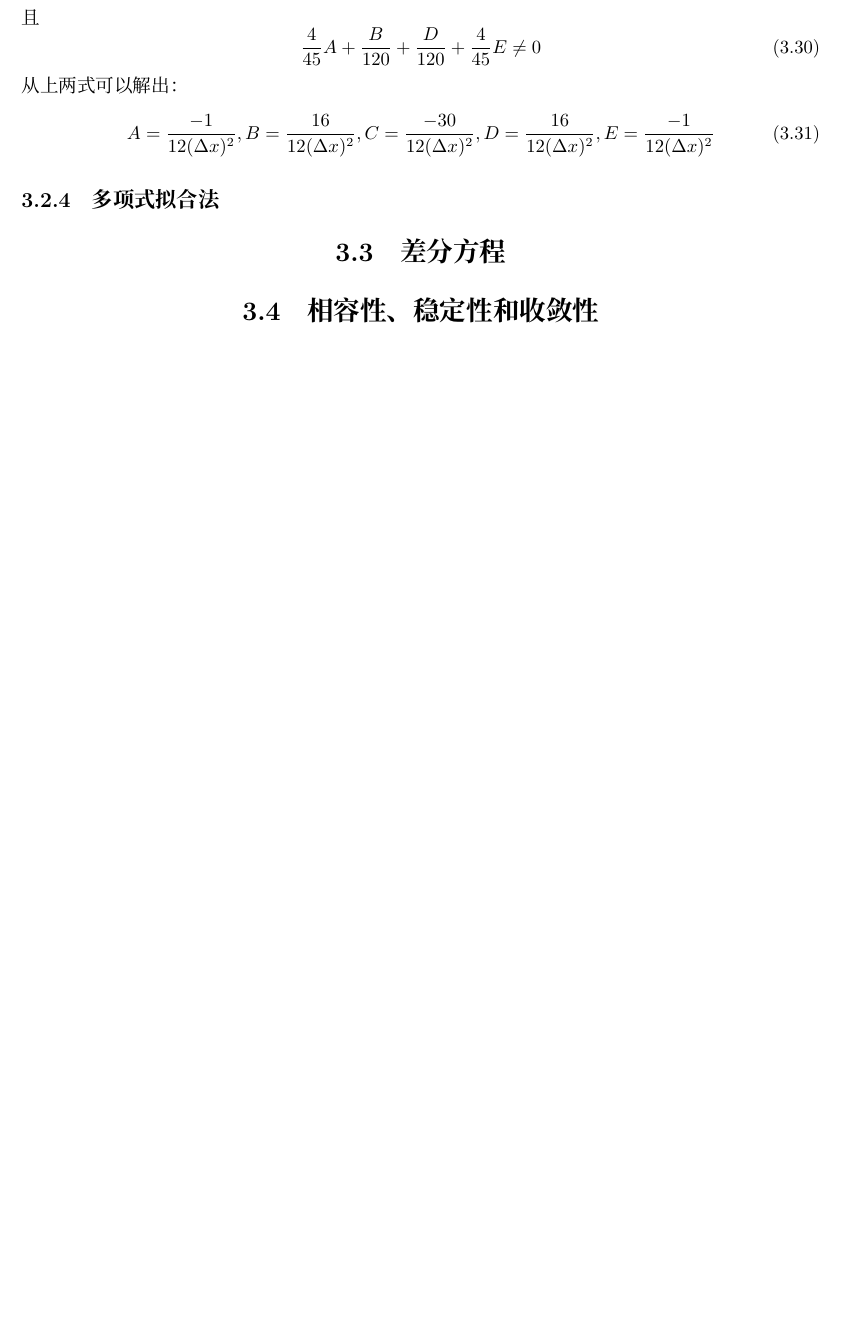
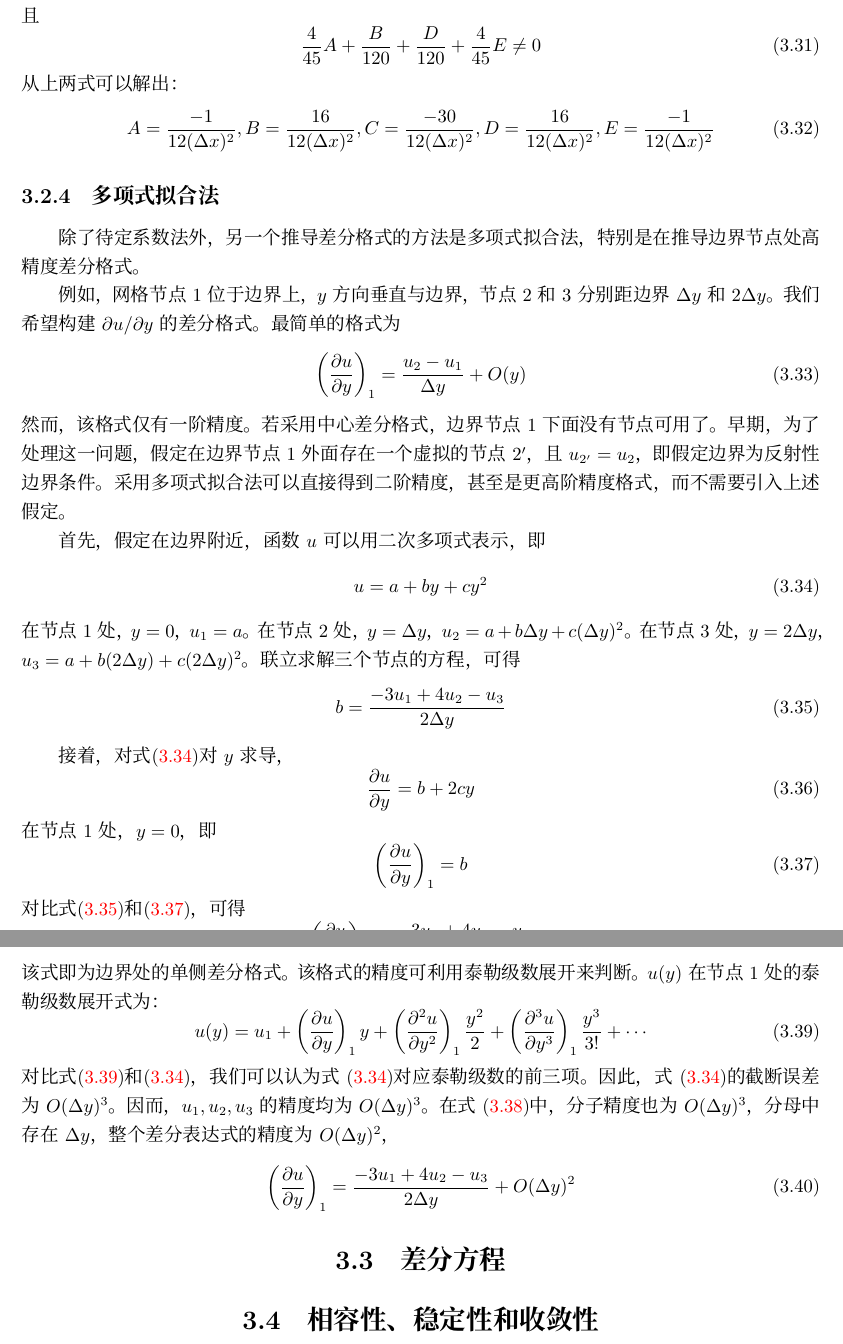
Before and after one commit to dl-wuhee/CHD, a LaTeX book (book/main.tex, which reads book/ch03.tex): part of page 24 of 29 before the commit and two parts of pages 24 and 25 of 31 after it, the two joined at a grey line, cut so that both start at the same text, the shorter picture padded with empty space. Compiled offline with XeLaTeX; a missing font is replaced by an installed copy or a similar font.

Commit message:
complete polynomial fitting method

```diff
--- a/book/ch03.tex
+++ b/book/ch03.tex
@@ -685,6 +709,101 @@ u/\partial y)_{i-1,j}$。利用上一小节所得到一阶偏导数的中心差
 \end{equation}
 
 \subsection{多项式拟合法}
+除了待定系数法外，另一个推导差分格式的方法是多项式拟合法，特别是在推导边界节点处
+高精度差分格式。
+
+例如，网格节点1位于边界上，$y$方向垂直与边界，节点2和3分别距边界$\Delta y$和
+$2\Delta y$。我们希望构建$\partial u/\partial y$的差分格式。最简单的格式为
+\begin{equation}
+  \left(
+  \frac{\partial u}{\partial y}
+\right)_{1}
+=
+\frac{u_{2}-u_{1}}{\Delta y}
++
+O(y)
+\end{equation}
+然而，该格式仅有一阶精度。若采用中心差分格式，边界节点1下面没有节点可用了。早期
+，为了处理这一问题，假定在边界节点1外面存在一个虚拟的节点$2^{\prime}$，且
+$u_{2^{\prime}}=u_{2}$，即假定边界为反射性边界条件。采用多项式拟合法可以直接得到
+二阶精度，甚至是更高阶精度格式，而不需要引入上述假定。
+
+首先，假定在边界附近，函数$u$可以用二次多项式表示，即
+\begin{equation}
+  u = a + by + cy^{2}
+  \label{EqBD_u_polynomial}
+\end{equation}
+在节点1处，$y=0$，$u_{1}=a$。在节点2处，$y=\Delta y$，$u_{2}=a + b\Delta y +
+c(\Delta y)^{2}$。在节点3处，$y=2\Delta y$，$u_{3} = a + b(2\Delta y)+c(2\Delta
+y)^{2}$。联立求解三个节点的方程，可得
+\begin{equation}
+  b =
+  \frac{-3u_{1}+4u_{2}-u_{3}}{2\Delta y}
+  \label{EqBD_b}
+\end{equation}
+
+接着，对式\eqref{EqBD_u_polynomial}对$y$求导，
+\begin{equation}
+\frac{\partial u}{\partial y}
+=
+b + 2cy
+\end{equation}
+在节点1处，$y=0$，即
+\begin{equation}
+  \left(
+\frac{\partial u}{\partial y}
+  \right)_{1}
+  =
+  b
+  \label{EqBD_pupy}
+\end{equation}
+对比式\eqref{EqBD_b}和\eqref{EqBD_pupy}，可得
+\begin{equation}
+  \left(
+\frac{\partial u}{\partial y}
+  \right)_{1}
+  =
+  \frac{-3u_{1}+4u_{2}-u_{3}}{2\Delta y}
+  \label{EqBD_poly_de}
+\end{equation}
+该式即为边界处的单侧差分格式。该格式的精度可利用泰勒级数展开来判断。$u(y)$在节点
+1处的泰勒级数展开式为：
+\begin{equation}
+  u(y) =
+  u_{1}
+  +
+  \left(
+  \frac{\partial u}{\partial y}
+  \right)_{1}y
+  +
+  \left(
+    \frac{\partial^{2} u}{\partial y^{2}}
+  \right)_{1}
+  \frac{y^{2}}{2}
+  +
+  \left(
+    \frac{\partial^{3} u}{\partial y^{3}}
+  \right)_{1}
+  \frac{y^{3}}{3!}
+  +
+  \cdots
+  \label{EqBD_u_fsp}
+\end{equation}
+对比式\eqref{EqBD_u_fsp}和\eqref{EqBD_u_polynomial}，我们可以认为式
+\eqref{EqBD_u_polynomial}对应泰勒级数的前三项。因此，式
+\eqref{EqBD_u_polynomial}的截断误差为$O(\Delta y)^{3}$。因而，
+$u_{1},u_{2},u_{3}$的精度均为$O(\Delta y)^{3}$。在式
+\eqref{EqBD_poly_de}中，分子精度也为$O(\Delta y)^{3}$，分母中存在$\Delta y$，整
+个差分表达式的精度为$O(\Delta y)^{2}$，
+\begin{equation}
+  \left(
+\frac{\partial u}{\partial y}
+  \right)_{1}
+  =
+  \frac{-3u_{1}+4u_{2}-u_{3}}{2\Delta y}
+  +
+  O(\Delta y)^{2}
+\end{equation}
 
 \section{差分方程}
 \section{相容性、稳定性和收敛性}
```
Also changed, not shown: book/img/BDStructureMeshNotion.pdf (added), book/main.pdf, book/ch03.tex (28 more changed lines).
